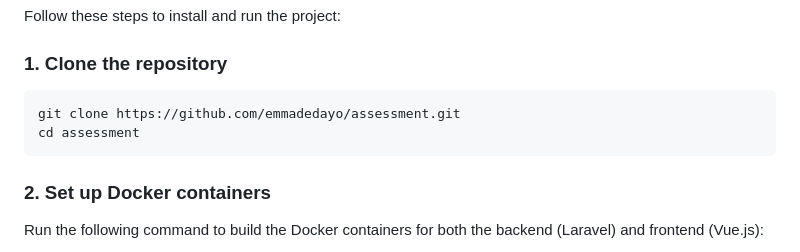
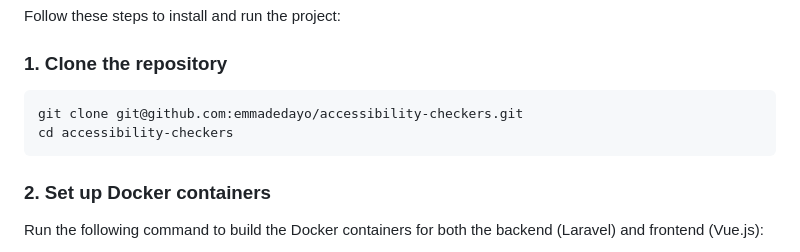
Before and after one commit to emmadedayo/accessibility-checkers, a Markdown page: README.md, the part around the change. GitHub-like rendering.

Commit message:
Hello World

````diff
--- a/README.md
+++ b/README.md
@@ -36,8 +36,8 @@ Follow these steps to install and run the project:
 ### 1. Clone the repository
 
 ```bash
-git clone https://github.com/emmadedayo/assessment.git
-cd assessment
+git clone git@github.com:emmadedayo/accessibility-checkers.git
+cd accessibility-checkers
 ```
 
 ### 2. Set up Docker containers
````
